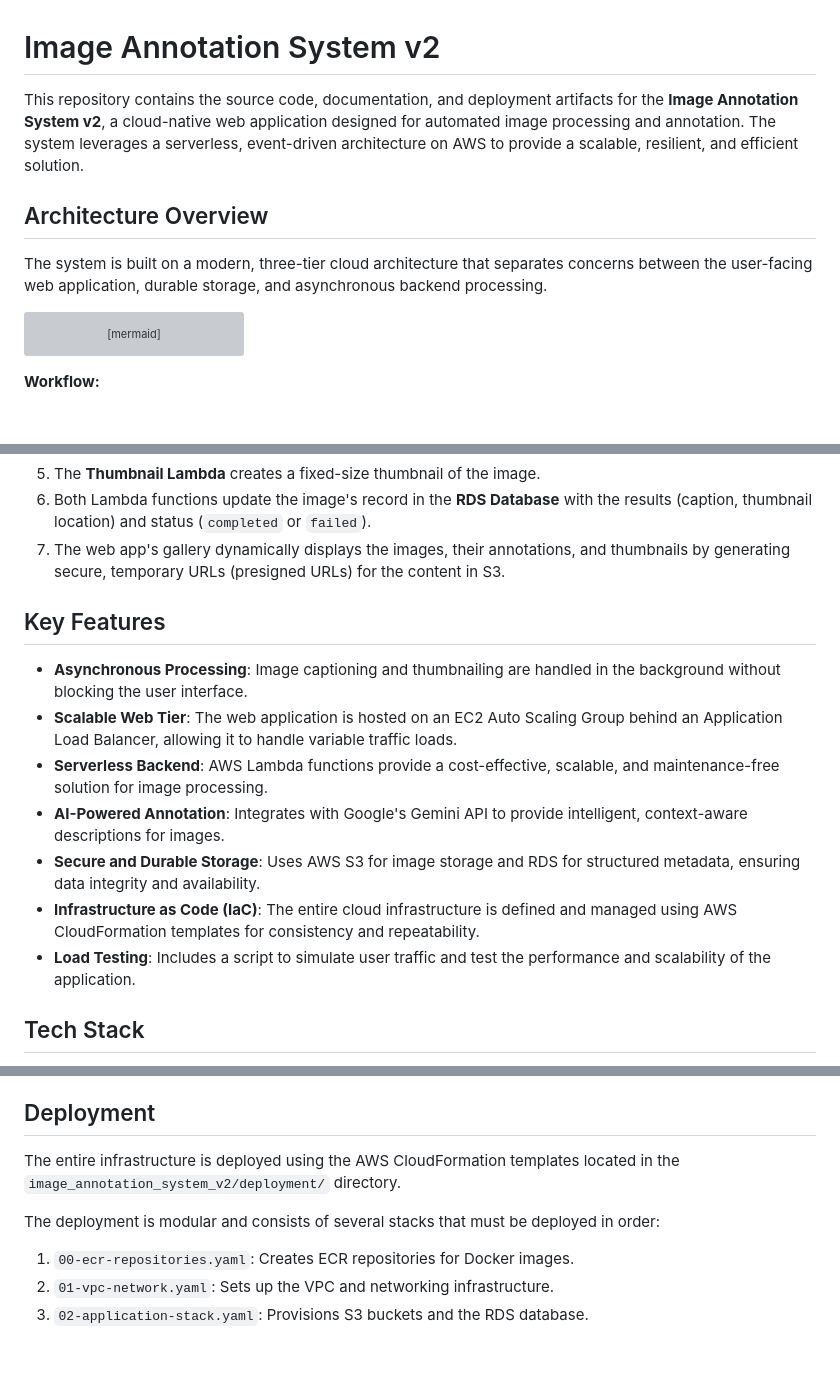
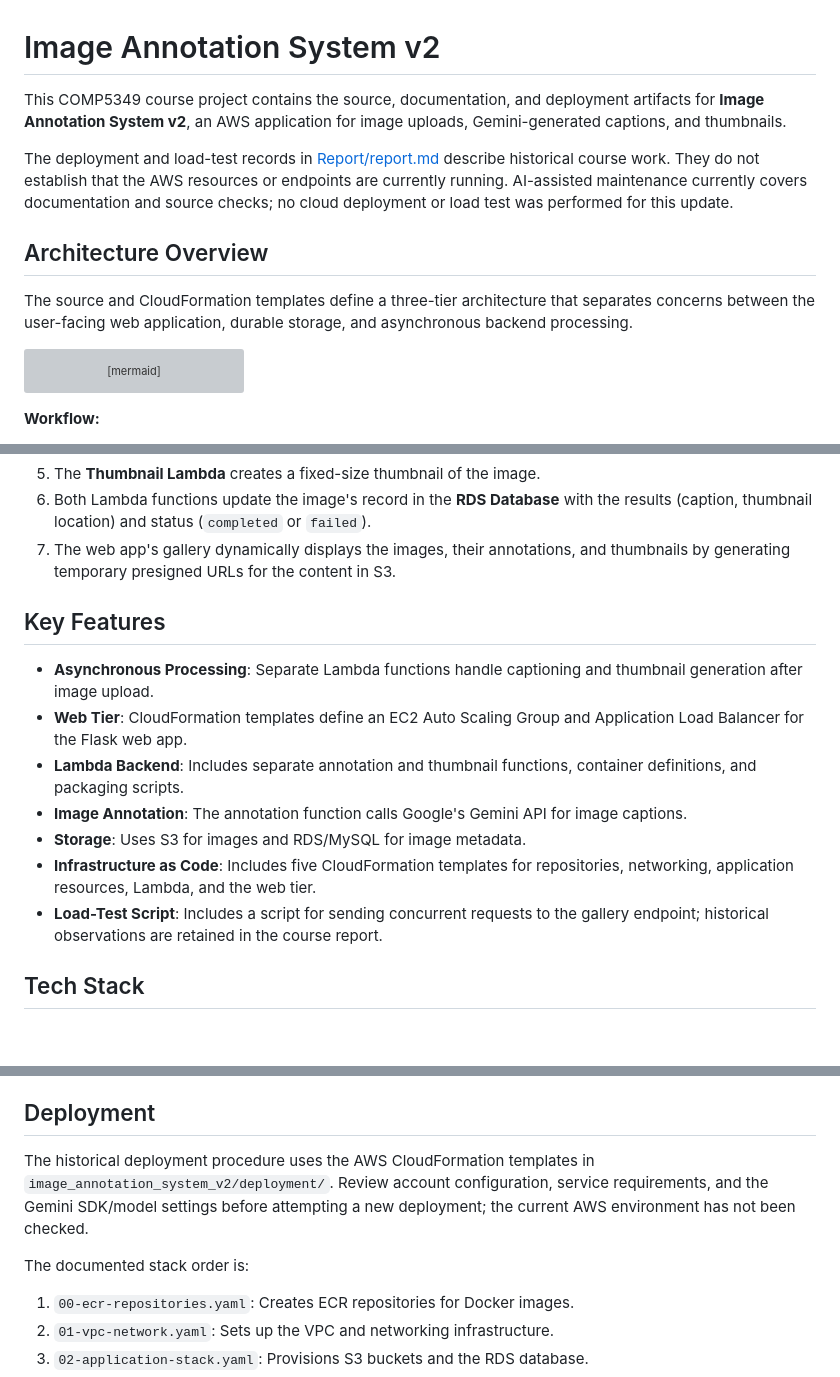
Before and after one commit to Jackela/COMP5349, a Markdown page: README.md, 3 parts joined by grey strips. GitHub-like rendering; blank space fills up the shorter version; grey boxes are pictures that could not be loaded.

Commit message:
docs: clarify course project and historical deployment status

````diff
--- a/README.md
+++ b/README.md
@@ -1,10 +1,12 @@
 # Image Annotation System v2
 
-This repository contains the source code, documentation, and deployment artifacts for the **Image Annotation System v2**, a cloud-native web application designed for automated image processing and annotation. The system leverages a serverless, event-driven architecture on AWS to provide a scalable, resilient, and efficient solution.
+This COMP5349 course project contains the source, documentation, and deployment artifacts for **Image Annotation System v2**, an AWS application for image uploads, Gemini-generated captions, and thumbnails.
+
+The deployment and load-test records in [Report/report.md](Report/report.md) describe historical course work. They do not establish that the AWS resources or endpoints are currently running. AI-assisted maintenance currently covers documentation and source checks; no cloud deployment or load test was performed for this update.
 
 ## Architecture Overview
 
-The system is built on a modern, three-tier cloud architecture that separates concerns between the user-facing web application, durable storage, and asynchronous backend processing.
+The source and CloudFormation templates define a three-tier architecture that separates concerns between the user-facing web application, durable storage, and asynchronous backend processing.
 
 ```mermaid
 graph TD
@@ -66,17 +68,17 @@ graph TD
 4.  The **Annotation Lambda** calls the **Google Gemini API** to generate a descriptive caption for the image.
 5.  The **Thumbnail Lambda** creates a fixed-size thumbnail of the image.
 6.  Both Lambda functions update the image's record in the **RDS Database** with the results (caption, thumbnail location) and status (`completed` or `failed`).
-7.  The web app's gallery dynamically displays the images, their annotations, and thumbnails by generating secure, temporary URLs (presigned URLs) for the content in S3.
+7.  The web app's gallery dynamically displays the images, their annotations, and thumbnails by generating temporary presigned URLs for the content in S3.
 
 ## Key Features
 
--   **Asynchronous Processing**: Image captioning and thumbnailing are handled in the background without blocking the user interface.
--   **Scalable Web Tier**: The web application is hosted on an EC2 Auto Scaling Group behind an Application Load Balancer, allowing it to handle variable traffic loads.
--   **Serverless Backend**: AWS Lambda functions provide a cost-effective, scalable, and maintenance-free solution for image processing.
--   **AI-Powered Annotation**: Integrates with Google's Gemini API to provide intelligent, context-aware descriptions for images.
--   **Secure and Durable Storage**: Uses AWS S3 for image storage and RDS for structured metadata, ensuring data integrity and availability.
--   **Infrastructure as Code (IaC)**: The entire cloud infrastructure is defined and managed using AWS CloudFormation templates for consistency and repeatability.
--   **Load Testing**: Includes a script to simulate user traffic and test the performance and scalability of the application.
+-   **Asynchronous Processing**: Separate Lambda functions handle captioning and thumbnail generation after image upload.
+-   **Web Tier**: CloudFormation templates define an EC2 Auto Scaling Group and Application Load Balancer for the Flask web app.
+-   **Lambda Backend**: Includes separate annotation and thumbnail functions, container definitions, and packaging scripts.
+-   **Image Annotation**: The annotation function calls Google's Gemini API for image captions.
+-   **Storage**: Uses S3 for images and RDS/MySQL for image metadata.
+-   **Infrastructure as Code**: Includes five CloudFormation templates for repositories, networking, application resources, Lambda, and the web tier.
+-   **Load-Test Script**: Includes a script for sending concurrent requests to the gallery endpoint; historical observations are retained in the course report.
 
 ## Tech Stack
 
@@ -119,9 +121,9 @@ For detailed instructions on local setup, please refer to the [README inside the
 
 ## Deployment
 
-The entire infrastructure is deployed using the AWS CloudFormation templates located in the `image_annotation_system_v2/deployment/` directory.
+The historical deployment procedure uses the AWS CloudFormation templates in `image_annotation_system_v2/deployment/`. Review account configuration, service requirements, and the Gemini SDK/model settings before attempting a new deployment; the current AWS environment has not been checked.
 
-The deployment is modular and consists of several stacks that must be deployed in order:
+The documented stack order is:
 1.  `00-ecr-repositories.yaml`: Creates ECR repositories for Docker images.
 2.  `01-vpc-network.yaml`: Sets up the VPC and networking infrastructure.
 3.  `02-application-stack.yaml`: Provisions S3 buckets and the RDS database.
````
